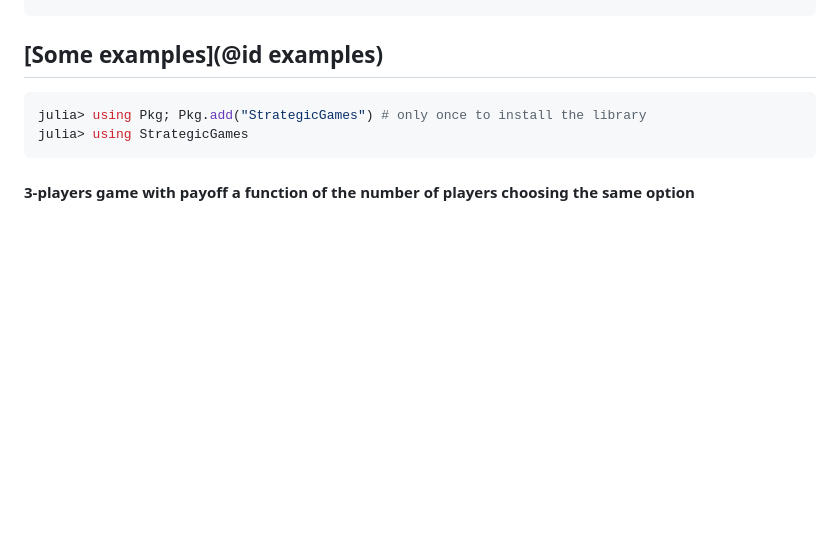
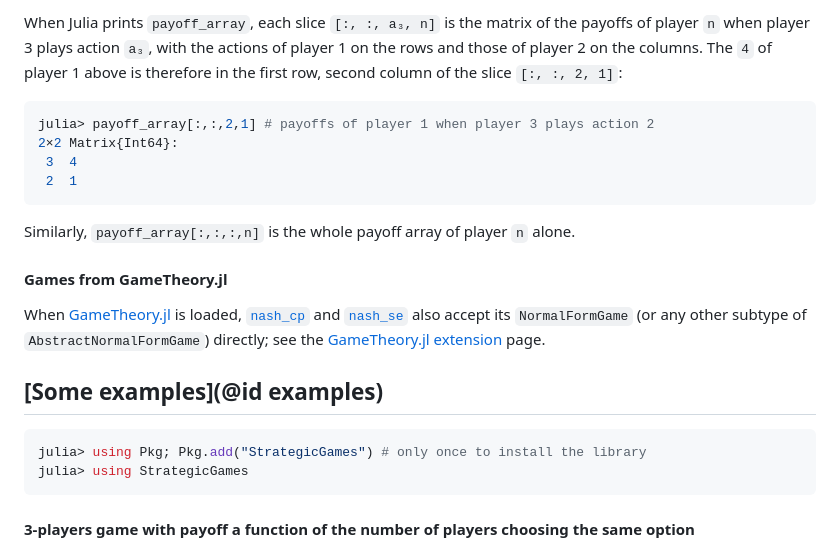
Before and after one commit to sylvaticus/StrategicGames.jl, a Markdown page: docs/src/index.md, the part around one of its changes. GitHub-like rendering; blank space fills up the shorter version.

````diff
--- a/docs/src/index.md
+++ b/docs/src/index.md
@@ -19,3 +87,17 @@ Order   = [:constant, :type, :function, :macro]
+When Julia prints `payoff_array`, each slice `[:, :, a₃, n]` is the matrix of the payoffs of player `n` when player 3 plays action `a₃`, with the actions of player 1 on the rows and those of player 2 on the columns. The `4` of player 1 above is therefore in the first row, second column of the slice `[:, :, 2, 1]`:
+
+```julia
+julia> payoff_array[:,:,2,1] # payoffs of player 1 when player 3 plays action 2
+2×2 Matrix{Int64}:
+ 3  4
+ 2  1
+```
+
+Similarly, `payoff_array[:,:,:,n]` is the whole payoff array of player `n` alone.
+
+#### Games from GameTheory.jl
+
+When [GameTheory.jl](https://github.com/QuantEcon/GameTheory.jl) is loaded, [`nash_cp`](@ref) and [`nash_se`](@ref) also accept its `NormalFormGame` (or any other subtype of `AbstractNormalFormGame`) directly; see the [GameTheory.jl extension](ext.md) page.
 
 
 ## [Some examples](@id examples)
````
Also changed, not shown: other parts of docs/src/index.md (+68 -0 lines).
